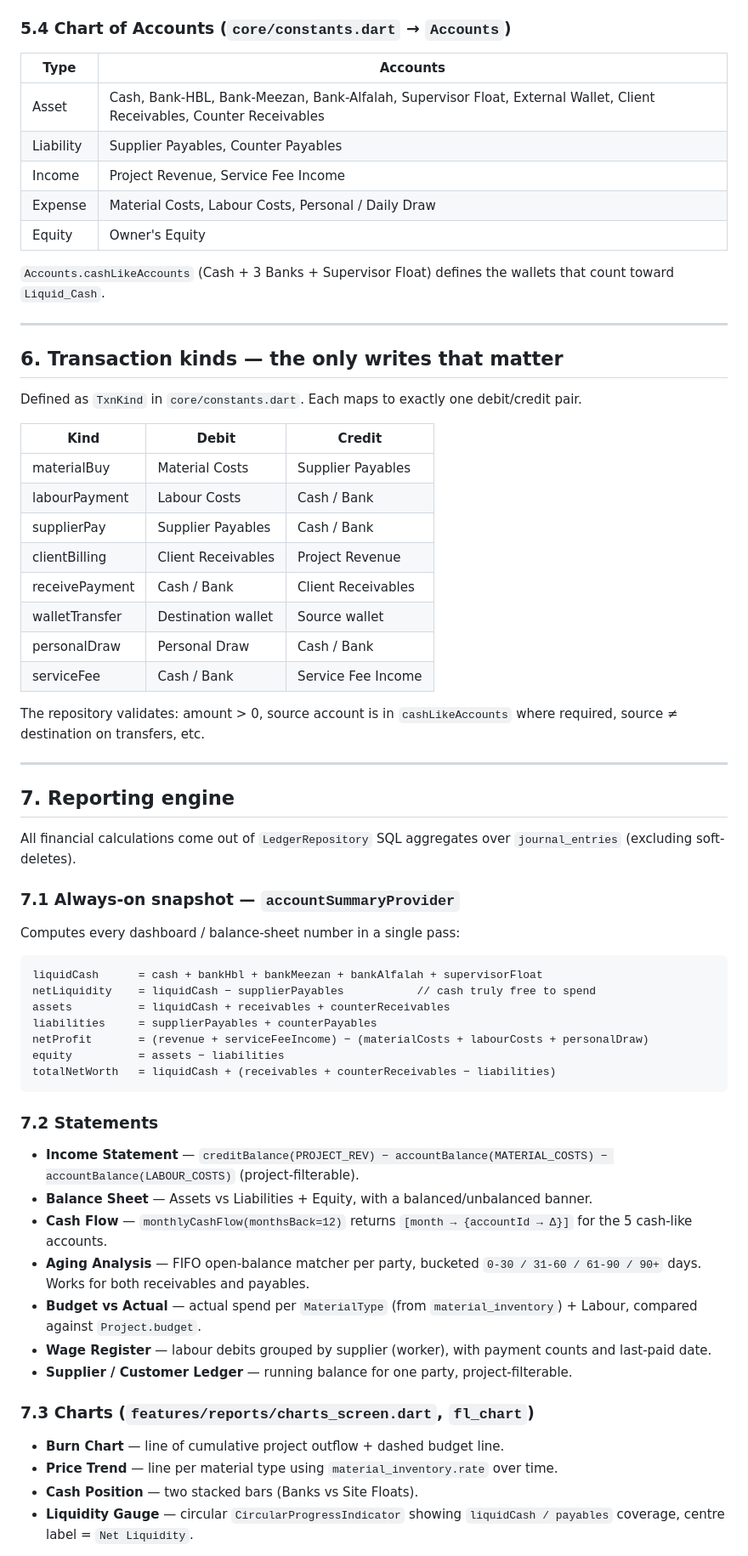
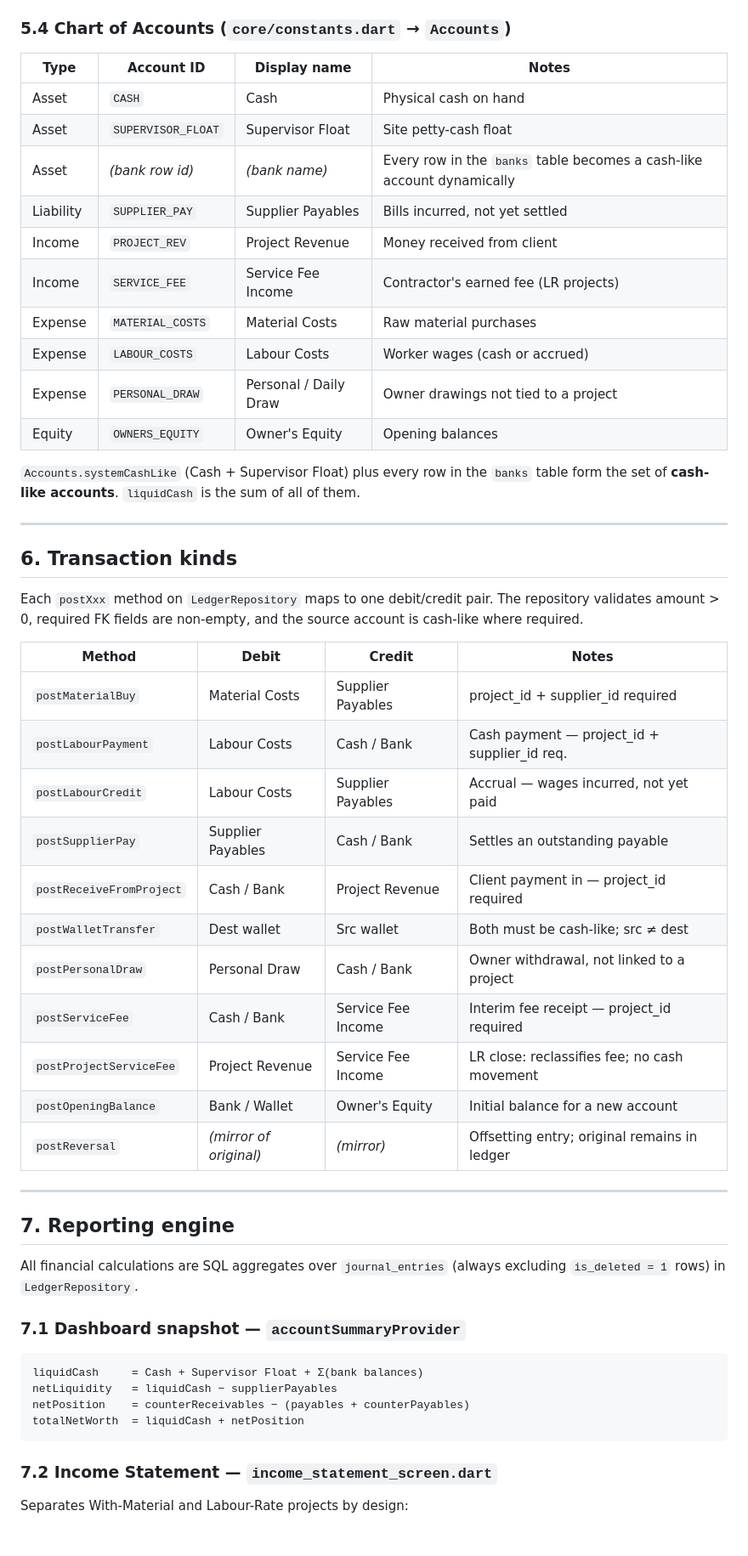
Before and after one commit to Mo-Saqlain/Bismillah_Constructions, a Markdown page: README.md, the part around one of its changes. Shown at 85% size. Rendered like a GitHub page.

Commit message:
Update README with improved project details and features
Refine README content for clarity and accuracy, updating project descriptions, feature lists, and technical details.

````diff
--- a/README.md
+++ b/README.md
@@ -185,66 +195,57 @@ Recorded for: delete, restore, archive, unarchive, edit. `device_id` is a stable
 
 ### 5.4 Chart of Accounts (`core/constants.dart` → `Accounts`)
 
-| Type        | Accounts                                                                                      |
-| ----------- | --------------------------------------------------------------------------------------------- |
-| Asset       | Cash, Bank-HBL, Bank-Meezan, Bank-Alfalah, Supervisor Float, External Wallet, Client Receivables, Counter Receivables |
-| Liability   | Supplier Payables, Counter Payables                                                           |
-| Income      | Project Revenue, Service Fee Income                                                           |
-| Expense     | Material Costs, Labour Costs, Personal / Daily Draw                                            |
-| Equity      | Owner's Equity                                                                                |
+| Type      | Account ID           | Display name          | Notes                                    |
+| --------- | -------------------- | --------------------- | ---------------------------------------- |
+| Asset     | `CASH`               | Cash                  | Physical cash on hand                    |
+| Asset     | `SUPERVISOR_FLOAT`   | Supervisor Float      | Site petty-cash float                    |
+| Asset     | *(bank row id)*      | *(bank name)*         | Every row in the `banks` table becomes a cash-like account dynamically |
+| Liability | `SUPPLIER_PAY`       | Supplier Payables     | Bills incurred, not yet settled          |
+| Income    | `PROJECT_REV`        | Project Revenue       | Money received from client               |
+| Income    | `SERVICE_FEE`        | Service Fee Income    | Contractor's earned fee (LR projects)    |
+| Expense   | `MATERIAL_COSTS`     | Material Costs        | Raw material purchases                   |
+| Expense   | `LABOUR_COSTS`       | Labour Costs          | Worker wages (cash or accrued)           |
+| Expense   | `PERSONAL_DRAW`      | Personal / Daily Draw | Owner drawings not tied to a project     |
+| Equity    | `OWNERS_EQUITY`      | Owner's Equity        | Opening balances                         |
 
-`Accounts.cashLikeAccounts` (Cash + 3 Banks + Supervisor Float) defines the wallets that count toward `Liquid_Cash`.
+`Accounts.systemCashLike` (Cash + Supervisor Float) plus every row in the `banks` table form the set of **cash-like accounts**. `liquidCash` is the sum of all of them.
 
 ---
 
-## 6. Transaction kinds — the only writes that matter
+## 6. Transaction kinds
 
-Defined as `TxnKind` in `core/constants.dart`. Each maps to exactly one debit/credit pair.
+Each `postXxx` method on `LedgerRepository` maps to one debit/credit pair. The repository validates amount > 0, required FK fields are non-empty, and the source account is cash-like where required.
 
-| Kind             | Debit                  | Credit                   |
-| ---------------- | ---------------------- | ------------------------ |
-| materialBuy      | Material Costs         | Supplier Payables        |
-| labourPayment    | Labour Costs           | Cash / Bank              |
-| supplierPay      | Supplier Payables      | Cash / Bank              |
-| clientBilling    | Client Receivables     | Project Revenue          |
-| receivePayment   | Cash / Bank            | Client Receivables       |
-| walletTransfer   | Destination wallet     | Source wallet            |
-| personalDraw     | Personal Draw          | Cash / Bank              |
-| serviceFee       | Cash / Bank            | Service Fee Income       |
-
-The repository validates: amount > 0, source account is in `cashLikeAccounts` where required, source ≠ destination on transfers, etc.
+| Method                 | Debit                | Credit               | Notes                                         |
+| ---------------------- | -------------------- | -------------------- | --------------------------------------------- |
+| `postMaterialBuy`      | Material Costs       | Supplier Payables    | project_id + supplier_id required             |
+| `postLabourPayment`    | Labour Costs         | Cash / Bank          | Cash payment — project_id + supplier_id req.  |
+| `postLabourCredit`     | Labour Costs         | Supplier Payables    | Accrual — wages incurred, not yet paid        |
+| `postSupplierPay`      | Supplier Payables    | Cash / Bank          | Settles an outstanding payable                |
+| `postReceiveFromProject`| Cash / Bank         | Project Revenue      | Client payment in — project_id required       |
+| `postWalletTransfer`   | Dest wallet          | Src wallet           | Both must be cash-like; src ≠ dest            |
+| `postPersonalDraw`     | Personal Draw        | Cash / Bank          | Owner withdrawal, not linked to a project     |
+| `postServiceFee`       | Cash / Bank          | Service Fee Income   | Interim fee receipt — project_id required     |
+| `postProjectServiceFee`| Project Revenue      | Service Fee Income   | LR close: reclassifies fee; no cash movement  |
+| `postOpeningBalance`   | Bank / Wallet        | Owner's Equity       | Initial balance for a new account             |
+| `postReversal`         | *(mirror of original)* | *(mirror)*         | Offsetting entry; original remains in ledger  |
 
 ---
 
 ## 7. Reporting engine
 
-All financial calculations come out of `LedgerRepository` SQL aggregates over `journal_entries` (excluding soft-deletes).
+All financial calculations are SQL aggregates over `journal_entries` (always excluding `is_deleted = 1` rows) in `LedgerRepository`.
 
-### 7.1 Always-on snapshot — `accountSummaryProvider`
-Computes every dashboard / balance-sheet number in a single pass:
+### 7.1 Dashboard snapshot — `accountSummaryProvider`
 
-```text
-liquidCash      = cash + bankHbl + bankMeezan + bankAlfalah + supervisorFloat
-netLiquidity    = liquidCash − supplierPayables           // cash truly free to spend
-assets          = liquidCash + receivables + counterReceivables
-liabilities     = supplierPayables + counterPayables
-netProfit       = (revenue + serviceFeeIncome) − (materialCosts + labourCosts + personalDraw)
-equity          = assets − liabilities
-totalNetWorth   = liquidCash + (receivables + counterReceivables − liabilities)
+```
+liquidCash     = Cash + Supervisor Float + Σ(bank balances)
+netLiquidity   = liquidCash − supplierPayables
+netPosition    = counterReceivables − (payables + counterPayables)
+totalNetWorth  = liquidCash + netPosition
 ```
 
-### 7.2 Statements
-- **Income Statement** — `creditBalance(PROJECT_REV) − accountBalance(MATERIAL_COSTS) − accountBalance(LABOUR_COSTS)` (project-filterable).
-- **Balance Sheet** — Assets vs Liabilities + Equity, with a balanced/unbalanced banner.
-- **Cash Flow** — `monthlyCashFlow(monthsBack=12)` returns `[month → {accountId → Δ}]` for the 5 cash-like accounts.
-- **Aging Analysis** — FIFO open-balance matcher per party, bucketed `0-30 / 31-60 / 61-90 / 90+` days. Works for both receivables and payables.
-- **Budget vs Actual** — actual spend per `MaterialType` (from `material_inventory`) + Labour, compared against `Project.budget`.
-- **Wage Register** — labour debits grouped by supplier (worker), with payment counts and last-paid date.
-- **Supplier / Customer Ledger** — running balance for one party, project-filterable.
+### 7.2 Income Statement — `income_statement_screen.dart`
 
-### 7.3 Charts (`features/reports/charts_screen.dart`, `fl_chart`)
-- **Burn Chart** — line of cumulative project outflow + dashed budget line.
-- **Price Trend** — line per material type using `material_inventory.rate` over time.
-- **Cash Position** — two stacked bars (Banks vs Site Floats).
-- **Liquidity Gauge** — circular `CircularProgressIndicator` showing `liquidCash / payables` coverage, centre label = `Net Liquidity`.
+Separates With-Material and Labour-Rate projects by design:
 
````
Also changed, not shown: other parts of README.md (+215 -167 lines).
